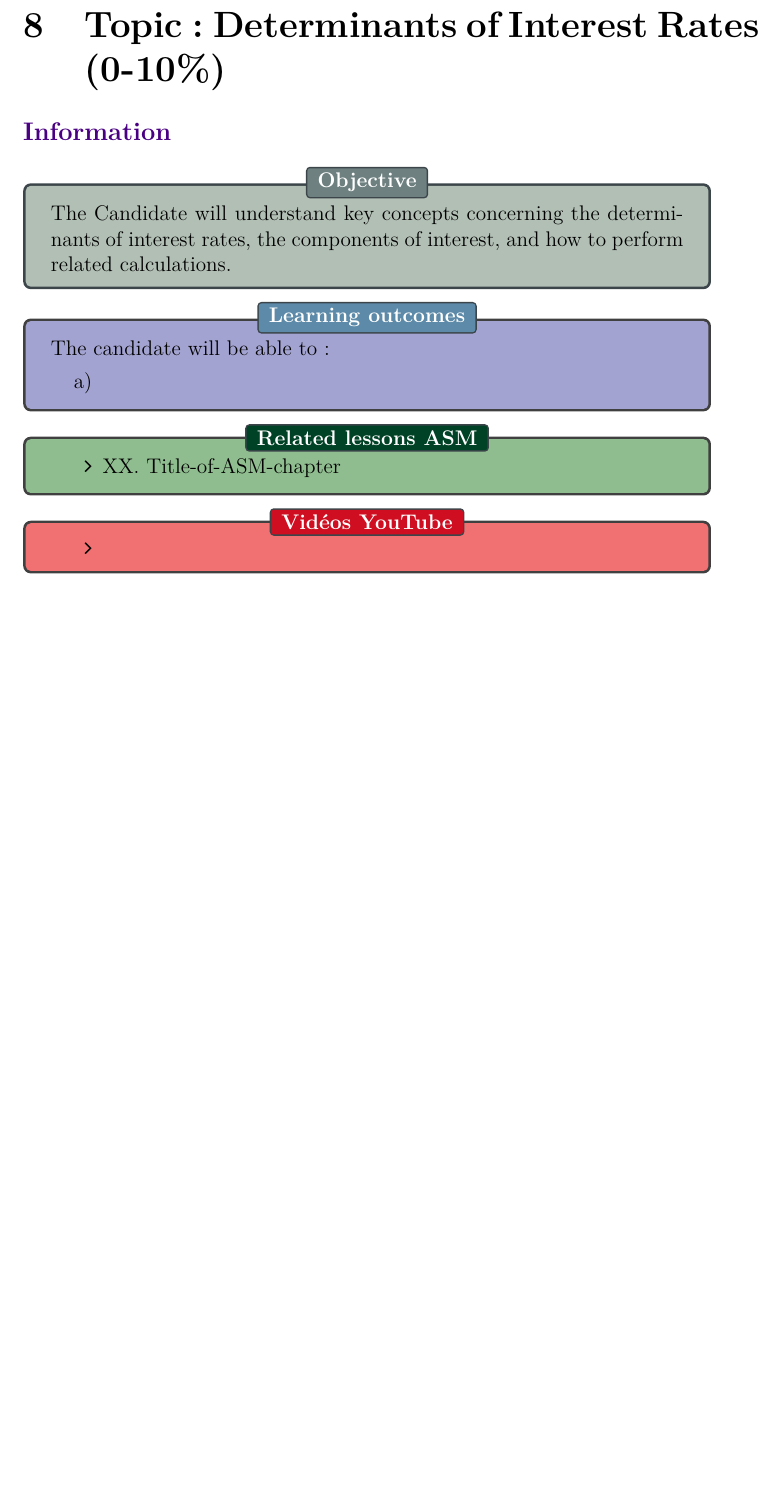
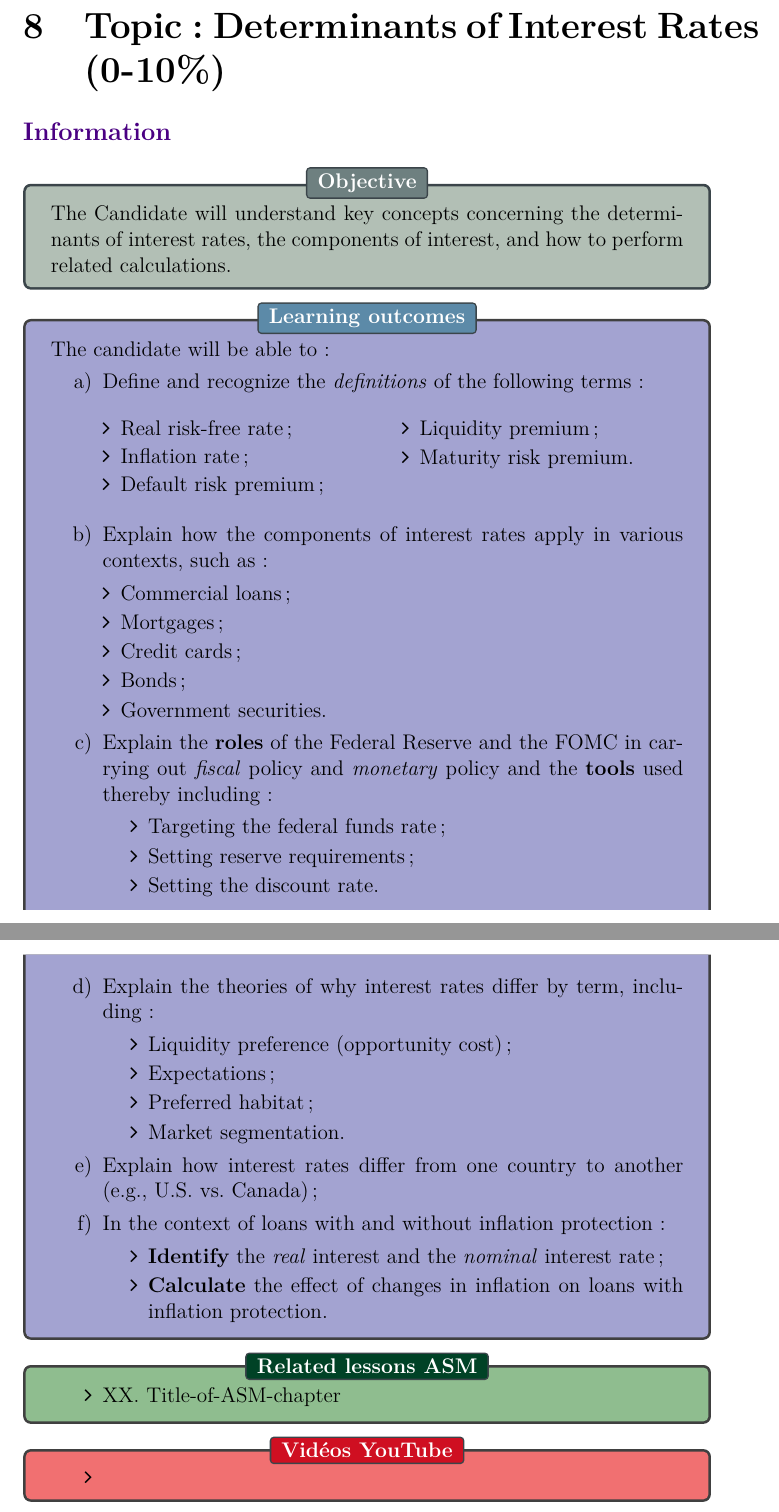
Before and after one commit to ressources-act/Ressources-examens, a LaTeX problem sheet (FM/Study Guide/Study Guide Exam FM.tex, which reads FM/Study Guide/sections/det-rates.tex): part of page 22 of 22 before the commit and two parts of pages 22 and 23 of 23 after it, the two joined at a grey line, cut so that both start at the same text, the shorter picture padded with empty space. Compiled offline with pdfLaTeX.

Commit message:
(FM) Add syllabus learning objectives determinants of interest rates

```diff
--- a/FM/Study Guide/sections/det-rates.tex
+++ b/FM/Study Guide/sections/det-rates.tex
@@ -9,7 +9,43 @@ The Candidate will understand key concepts concerning the determinants of intere
 \begin{outcomes}[Learning outcomes]
 The candidate will be able to:
 \begin{enumerate}[label = \alph*)]
-	\item
+	\item	Define and recognize the \textit{definitions} of the following terms:
+		\begin{multicols*}{2}
+		\begin{itemize}[leftmargin = *]
+		\item	Real risk-free rate;
+		\item	Inflation rate;
+		\item	Default risk premium;
+		\item	Liquidity premium;
+		\item	Maturity risk premium.
+		\end{itemize}
+		\end{multicols*}
+	\item	Explain how the components of interest rates apply in various contexts, such as:
+		\begin{itemize}[leftmargin = *]
+		\item	Commercial loans;
+		\item	Mortgages;
+		\item	Credit cards;
+		\item	Bonds;
+		\item	Government securities.
+		\end{itemize}
+	\item	Explain the \textbf{roles} of the Federal Reserve and the FOMC in carrying out \textit{fiscal} policy and \textit{monetary} policy and the \textbf{tools} used thereby including:
+		\begin{itemize}
+		\item	Targeting the federal funds rate;
+		\item	Setting reserve requirements;
+		\item	Setting the discount rate.
+		\end{itemize}
+	\item	Explain the theories of why interest rates differ by term, including :
+		\begin{itemize}
+		\item	Liquidity preference (opportunity cost);
+		\item	Expectations;
+		\item	Preferred habitat;
+		\item	Market segmentation.
+		\end{itemize}
+	\item	Explain how interest rates differ from one country to another (e.g., U.S. vs. Canada);
+	\item	In the context of loans with and without inflation protection:
+		\begin{itemize}
+		\item	\textbf{Identify} the \textit{real} interest and the \textit{nominal} interest rate;
+		\item	\textbf{Calculate} the effect of changes in inflation on loans with inflation protection.
+		\end{itemize}
 \end{enumerate}
 \end{outcomes}
 
```
